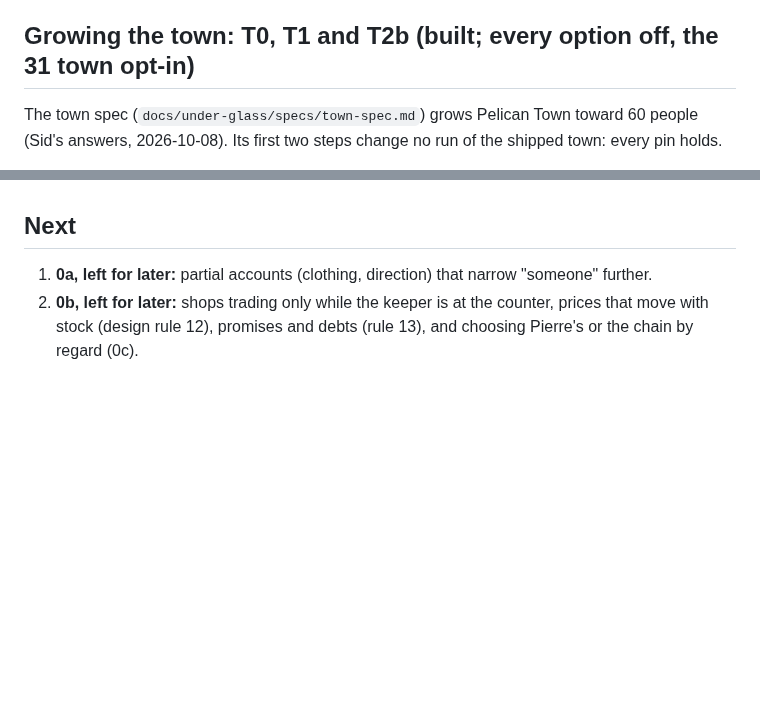
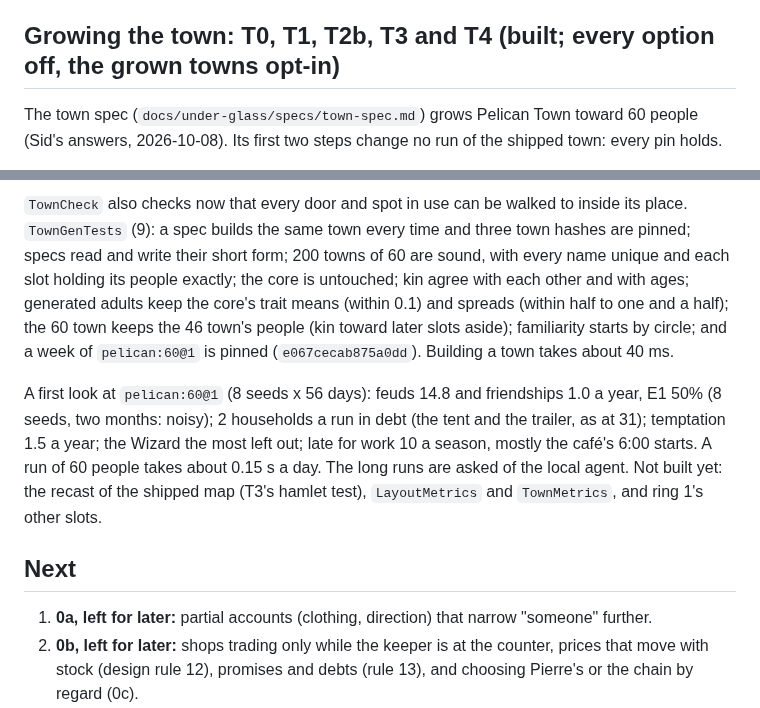
Before and after one commit to sidcarrollworks/StardewValley-AI-Decisions, a Markdown page: sim/README.md, 2 parts joined by grey strips. Rendered like a GitHub page; blank space fills up the shorter version.

```diff
--- a/sim/README.md
+++ b/sim/README.md
@@ -431,7 +431,7 @@ The difference form pulls the town together: the spread of the power of acting n
 - The gate invariant "one act at a time" leaves out being seen out late, which someone else notices whatever its actor is doing (it first coincided with an argument once the tone's constant moved).
 - Pins: every pin holds; the steps b, bde, m, the candidate and the candidate with the tone are pinned on a year of seed 1 with the town's constants (225 tests).
 
-## Growing the town: T0, T1 and T2b (built; every option off, the 31 town opt-in)
+## Growing the town: T0, T1, T2b, T3 and T4 (built; every option off, the grown towns opt-in)
 
 The town spec (`docs/under-glass/specs/town-spec.md`) grows Pelican Town toward 60 people (Sid's answers, 2026-10-08). Its first two steps change no run of the shipped town: every pin holds.
 
@@ -492,3 +515,7 @@ In a town of 26 where everyone meets at the market and the saloon, forgetting at
+`TownCheck` also checks now that every door and spot in use can be walked to inside its place. `TownGenTests` (9): a spec builds the same town every time and three town hashes are pinned; specs read and write their short form; 200 towns of 60 are sound, with every name unique and each slot holding its people exactly; the core is untouched; kin agree with each other and with ages; generated adults keep the core's trait means (within 0.1) and spreads (within half to one and a half); the 60 town keeps the 46 town's people (kin toward later slots aside); familiarity starts by circle; and a week of `pelican:60@1` is pinned (`e067cecab875a0dd`). Building a town takes about 40 ms.
+
+A first look at `pelican:60@1` (8 seeds x 56 days): feuds 14.8 and friendships 1.0 a year, E1 50% (8 seeds, two months: noisy); 2 households a run in debt (the tent and the trailer, as at 31); temptation 1.5 a year; the Wizard the most left out; late for work 10 a season, mostly the café's 6:00 starts. A run of 60 people takes about 0.15 s a day. The long runs are asked of the local agent. Not built yet: the recast of the shipped map (T3's hamlet test), `LayoutMetrics` and `TownMetrics`, and ring 1's other slots.
+
 ## Next
 
 1. **0a, left for later:** partial accounts (clothing, direction) that narrow "someone" further.
```
Also changed, not shown: other parts of sim/README.md (+23 -0 lines), 1 other file.
